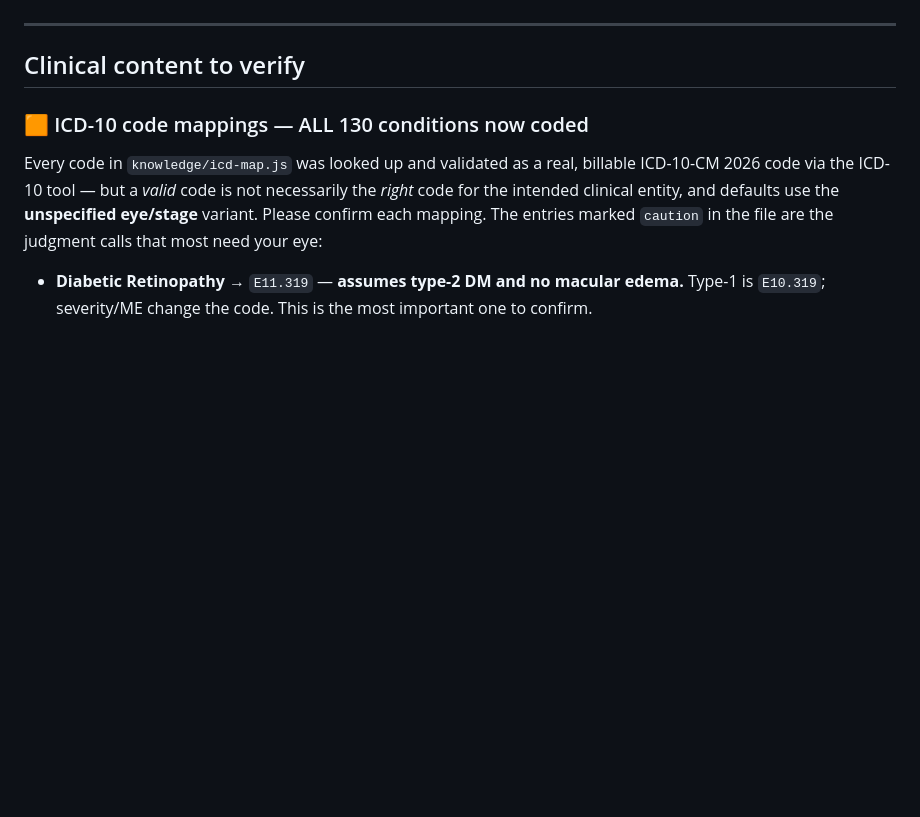
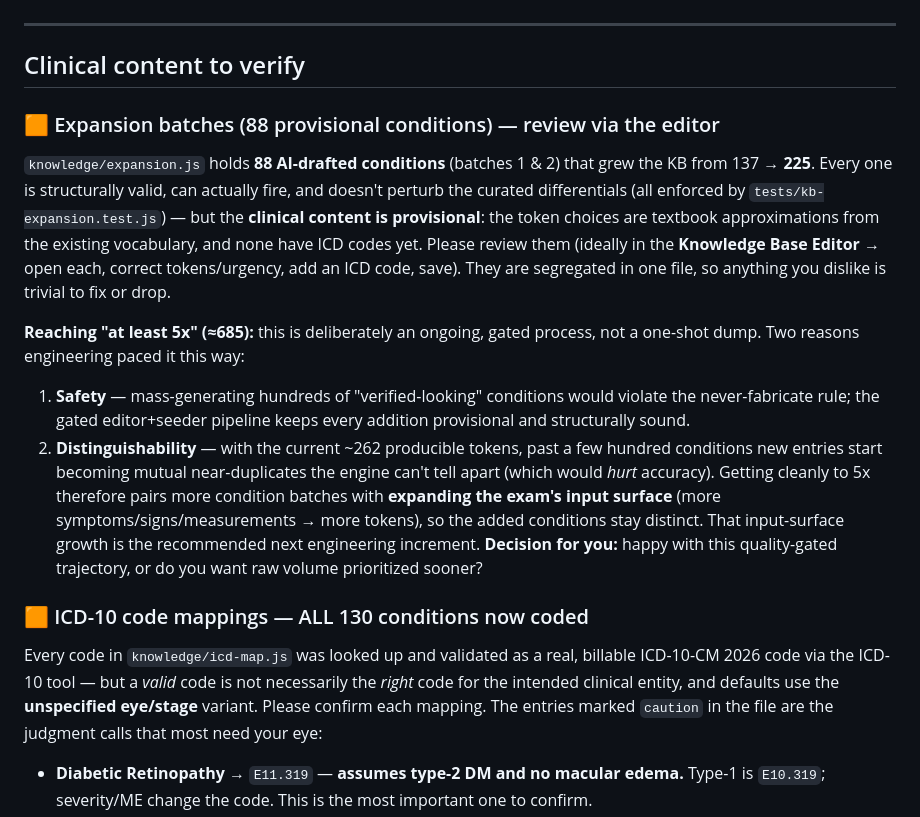
Before and after one commit to gyandeepnath/Entopic-AI-Copilot-, a Markdown page: NEEDS_REVIEW.md, the part around the change. Drawn GitHub-style; blank space fills up the shorter version.

Commit message:
Document expansion review burden and the gated path to 5x
Co-Authored-By: Claude Fable 5 <noreply@anthropic.com>
Claude-Session: https://claude.ai/code/session_01JSRXGy9UJphKWfrGJWYBWK

```diff
--- a/NEEDS_REVIEW.md
+++ b/NEEDS_REVIEW.md
@@ -10,6 +10,30 @@ Legend: 🟥 clinical-safety-adjacent · 🟧 clinical accuracy · 🟦 product/
 ---
 
 ## Clinical content to verify
+
+### 🟧 Expansion batches (88 provisional conditions) — review via the editor
+`knowledge/expansion.js` holds **88 AI-drafted conditions** (batches 1 & 2)
+that grew the KB from 137 → **225**. Every one is structurally valid, can
+actually fire, and doesn't perturb the curated differentials (all enforced by
+`tests/kb-expansion.test.js`) — but the **clinical content is provisional**:
+the token choices are textbook approximations from the existing vocabulary, and
+none have ICD codes yet. Please review them (ideally in the **Knowledge Base
+Editor** → open each, correct tokens/urgency, add an ICD code, save). They are
+segregated in one file, so anything you dislike is trivial to fix or drop.
+
+**Reaching "at least 5x" (≈685):** this is deliberately an ongoing, gated
+process, not a one-shot dump. Two reasons engineering paced it this way:
+1. **Safety** — mass-generating hundreds of "verified-looking" conditions
+   would violate the never-fabricate rule; the gated editor+seeder pipeline
+   keeps every addition provisional and structurally sound.
+2. **Distinguishability** — with the current ~262 producible tokens, past a
+   few hundred conditions new entries start becoming mutual near-duplicates the
+   engine can't tell apart (which would *hurt* accuracy). Getting cleanly to 5x
+   therefore pairs more condition batches with **expanding the exam's input
+   surface** (more symptoms/signs/measurements → more tokens), so the added
+   conditions stay distinct. That input-surface growth is the recommended next
+   engineering increment. **Decision for you:** happy with this
+   quality-gated trajectory, or do you want raw volume prioritized sooner?
 
 ### 🟧 ICD-10 code mappings — ALL 130 conditions now coded
 Every code in `knowledge/icd-map.js` was looked up and validated as a real,
```
